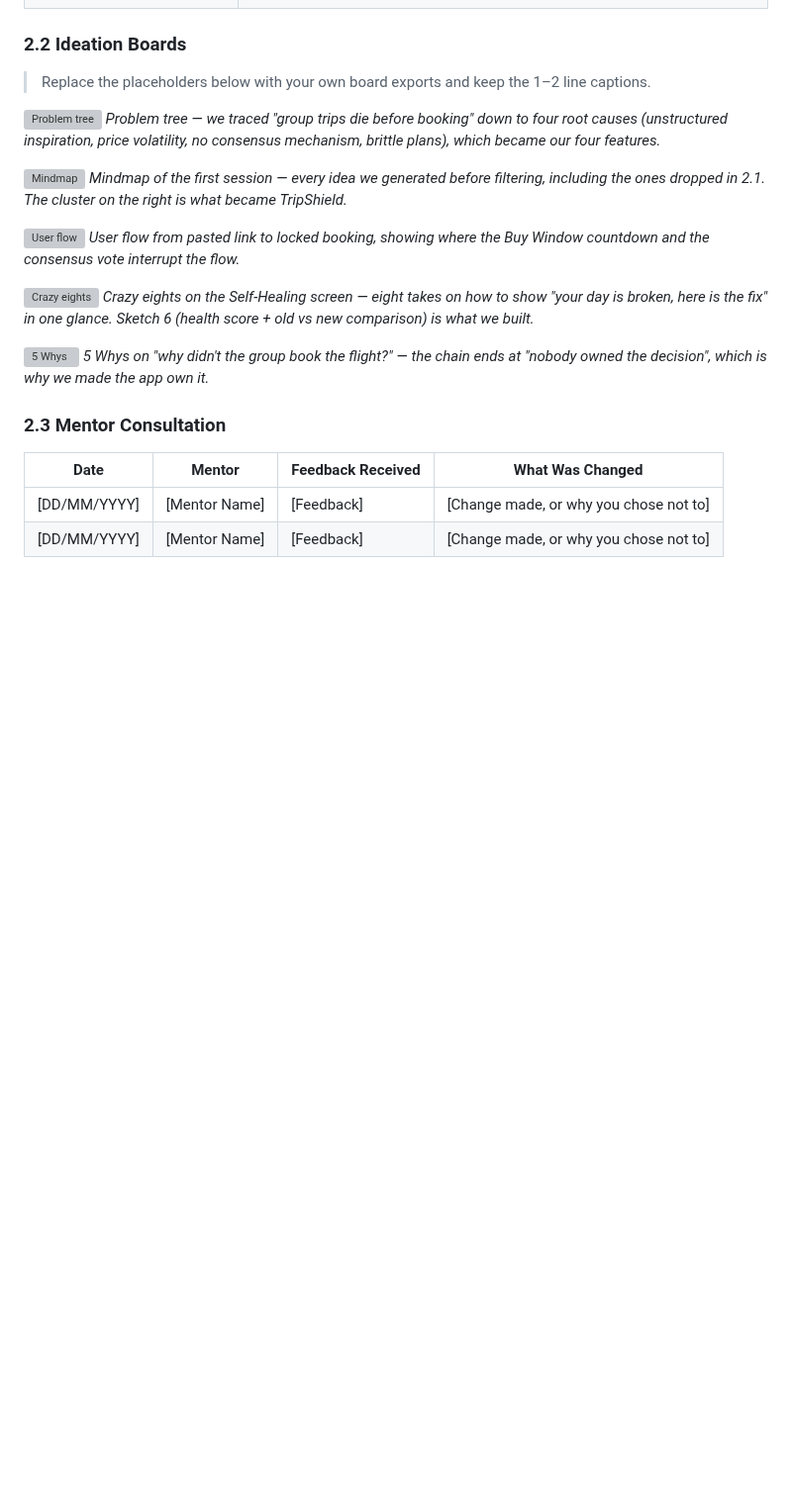
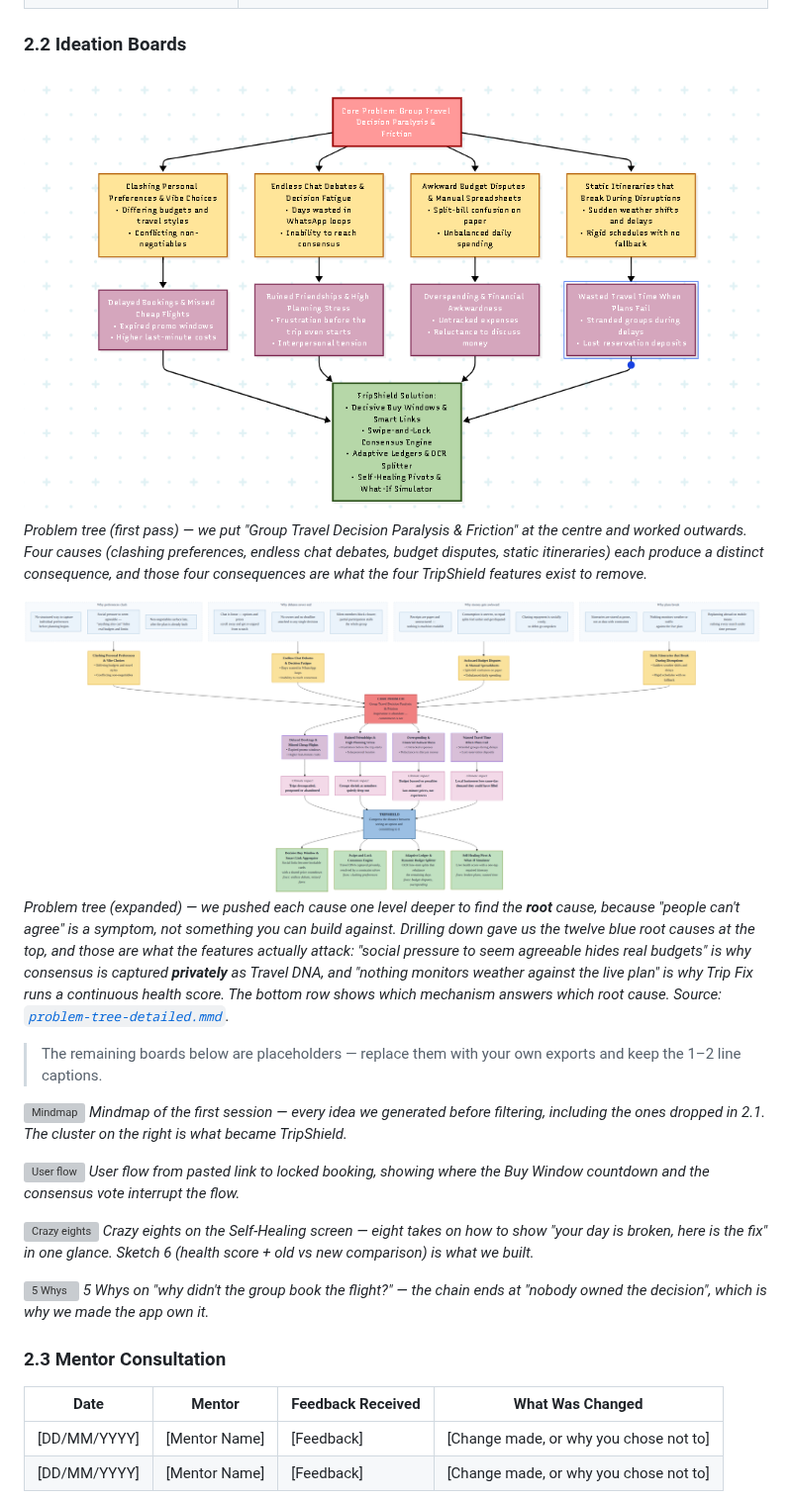
Before and after one commit to zengyi04/TripShield, a Markdown page: README.md, the part around the change. Shown at 99% size. Rendered like a GitHub page; pictures changed too: docs/ideation/problem-tree-detailed.png (added), docs/ideation/problem-tree.png (added); blank space fills up the shorter version; grey boxes are pictures that could not be loaded.

Commit message:
Add problem tree boards to ideation section
Include the team problem tree plus an expanded version that drills each
cause down to root causes and maps them to features. Mermaid source kept
alongside the rendered PNG.

Co-authored-by: Ham Zeng Yi <zengyi04@users.noreply.github.com>

```diff
--- a/README.md
+++ b/README.md
@@ -75,10 +75,13 @@ TripShield is a mobile **travel decision engine**, not another itinerary notepad
 
 ### 2.2 Ideation Boards
 
-> Replace the placeholders below with your own board exports and keep the 1–2 line captions.
+![Problem tree](docs/ideation/problem-tree.png)
+*Problem tree (first pass) — we put "Group Travel Decision Paralysis & Friction" at the centre and worked outwards. Four causes (clashing preferences, endless chat debates, budget disputes, static itineraries) each produce a distinct consequence, and those four consequences are what the four TripShield features exist to remove.*
 
-![Problem tree](docs/ideation/problem-tree.png)
-*Problem tree — we traced "group trips die before booking" down to four root causes (unstructured inspiration, price volatility, no consensus mechanism, brittle plans), which became our four features.*
+![Detailed problem tree](docs/ideation/problem-tree-detailed.png)
+*Problem tree (expanded) — we pushed each cause one level deeper to find the **root** cause, because "people can't agree" is a symptom, not something you can build against. Drilling down gave us the twelve blue root causes at the top, and those are what the features actually attack: "social pressure to seem agreeable hides real budgets" is why consensus is captured **privately** as Travel DNA, and "nothing monitors weather against the live plan" is why Trip Fix runs a continuous health score. The bottom row shows which mechanism answers which root cause. Source: [`problem-tree-detailed.mmd`](docs/ideation/problem-tree-detailed.mmd).*
+
+> The remaining boards below are placeholders — replace them with your own exports and keep the 1–2 line captions.
 
 ![Mindmap](docs/ideation/mindmap.png)
 *Mindmap of the first session — every idea we generated before filtering, including the ones dropped in 2.1. The cluster on the right is what became TripShield.*
```
Also changed, not shown: 1 other file.
